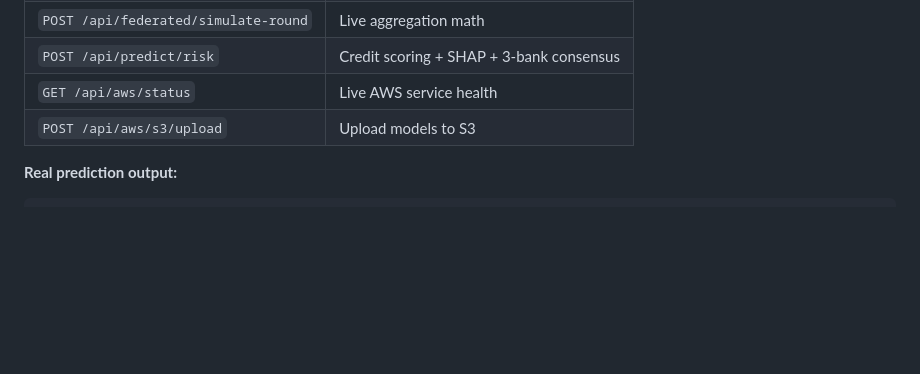
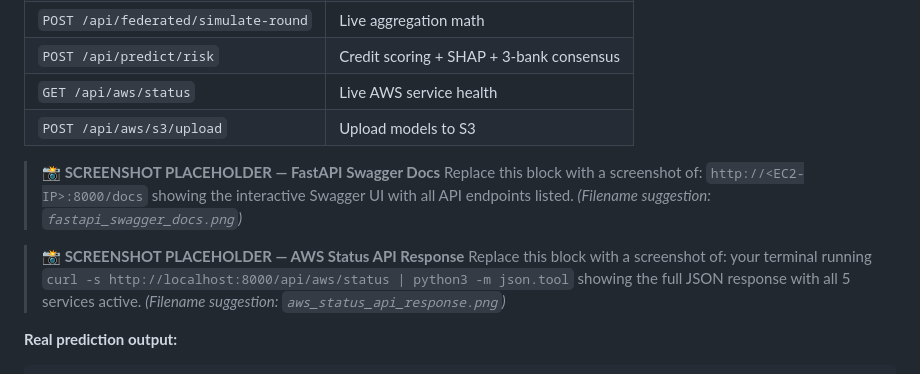
Before and after one commit to Prasannaa-V/fedtrust-credit, a Markdown page: docs/midterm_review_75pct.md, the part around one of its changes. GitHub-like rendering; blank space fills up the shorter version.

````diff
--- a/docs/midterm_review_75pct.md
+++ b/docs/midterm_review_75pct.md
@@ -166,6 +200,14 @@ Base: `http://<EC2-IP>:8000` | Docs: `.../docs`
 | `POST /api/predict/risk` | Credit scoring + SHAP + 3-bank consensus |
 | `GET /api/aws/status` | Live AWS service health |
 | `POST /api/aws/s3/upload` | Upload models to S3 |
+
+> **📸 SCREENSHOT PLACEHOLDER — FastAPI Swagger Docs**
+> Replace this block with a screenshot of: `http://<EC2-IP>:8000/docs` showing the interactive Swagger UI with all API endpoints listed.
+> *(Filename suggestion: `fastapi_swagger_docs.png`)*
+
+> **📸 SCREENSHOT PLACEHOLDER — AWS Status API Response**
+> Replace this block with a screenshot of: your terminal running `curl -s http://localhost:8000/api/aws/status | python3 -m json.tool` showing the full JSON response with all 5 services active.
+> *(Filename suggestion: `aws_status_api_response.png`)*
 
 **Real prediction output:**
 ```json
````
Also changed, not shown: other parts of docs/midterm_review_75pct.md (+36 -2 lines).
